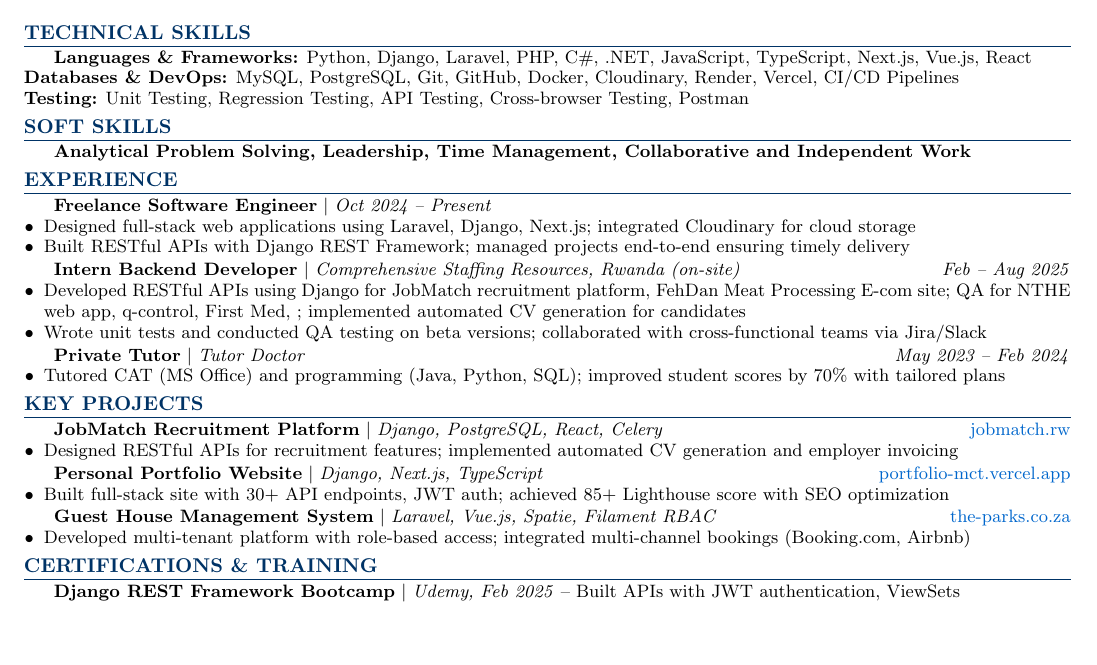
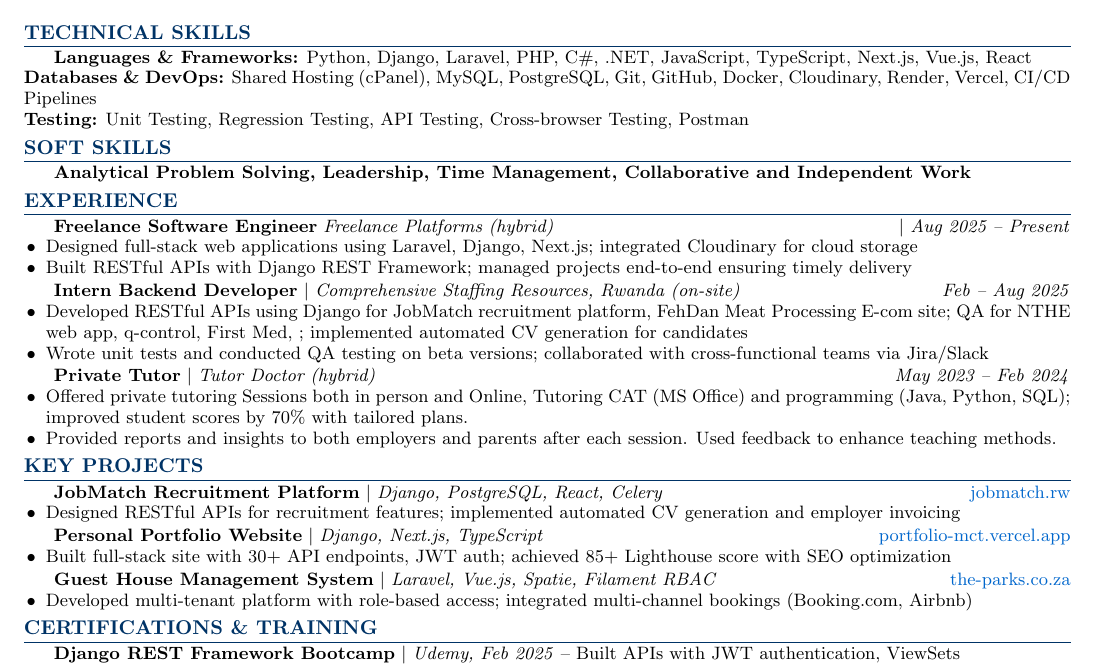
Before and after one commit to delan75/latex-cv, a LaTeX CV (Dilane_Muluh_CV.tex): part of the page, cut so that both start at the same text, the shorter picture padded with empty space. Compiled offline with pdfLaTeX.

Commit message:
increase font-size, re-arrange details

```diff
--- a/Dilane_Muluh_CV.tex
+++ b/Dilane_Muluh_CV.tex
@@ -27,7 +27,7 @@
 \pagenumbering{gobble}
 
 % Compact lists with minimal spacing
-\setlist{nosep, leftmargin=10pt, itemsep=0pt, parsep=0pt, topsep=0pt}
+\setlist{nosep, leftmargin=11pt, itemsep=0pt, parsep=0pt, topsep=0pt}
 
 % Reduce line spacing
 \linespread{0.95}
@@ -68,7 +68,7 @@
 \section*{TECHNICAL SKILLS}
 \small
 \textbf{Languages \& Frameworks:} Python, Django, Laravel, PHP, C\#, .NET, JavaScript, TypeScript, Next.js, Vue.js, React\\
-\textbf{Databases \& DevOps:} MySQL, PostgreSQL, Git, GitHub, Docker, Cloudinary, Render, Vercel, CI/CD Pipelines\\
+\textbf{Databases \& DevOps:} Shared Hosting (cPanel), MySQL, PostgreSQL, Git, GitHub, Docker, Cloudinary, Render, Vercel, CI/CD Pipelines\\
 \textbf{Testing:} Unit Testing, Regression Testing, API Testing, Cross-browser Testing, Postman
 
 \vspace{-2pt}
@@ -84,8 +84,8 @@
 \section*{EXPERIENCE}
 
 \small
-\textbf{Freelance Software Engineer} $|$ \textit{Oct 2024 -- Present}
-\begin{itemize}[leftmargin=10pt]
+\textbf{Freelance Software Engineer} \textit{Freelance Platforms (hybrid)} \hfill $|$ \textit{Aug 2025 -- Present}
+\begin{itemize}[leftmargin=11pt]
     \item Designed full-stack web applications using Laravel, Django, Next.js; integrated Cloudinary for cloud storage
     \item Built RESTful APIs with Django REST Framework; managed projects end-to-end ensuring timely delivery
 \end{itemize}
@@ -93,16 +93,17 @@
 \vspace{1pt}
 
 \textbf{Intern Backend Developer} $|$ \textit{Comprehensive Staffing Resources, Rwanda (on-site)} \hfill \textit{Feb -- Aug 2025}
-\begin{itemize}[leftmargin=10pt]
+\begin{itemize}[leftmargin=11pt]
     \item Developed RESTful APIs using Django for JobMatch recruitment platform, FehDan Meat Processing E-com site; QA for NTHE web app, q-control, First Med, ; implemented automated CV generation for candidates
     \item Wrote unit tests and conducted QA testing on beta versions; collaborated with cross-functional teams via Jira/Slack
 \end{itemize}
 
 \vspace{1pt}
 
-\textbf{Private Tutor} $|$ \textit{Tutor Doctor} \hfill \textit{May 2023 -- Feb 2024}
-\begin{itemize}[leftmargin=10pt]
-    \item Tutored CAT (MS Office) and programming (Java, Python, SQL); improved student scores by 70\% with tailored plans
+\textbf{Private Tutor} $|$ \textit{Tutor Doctor (hybrid)} \hfill \textit{May 2023 -- Feb 2024}
+\begin{itemize}[leftmargin=11pt]
+    \item Offered private tutoring Sessions both in person and Online, Tutoring CAT (MS Office) and programming (Java, Python, SQL); improved student scores by 70\% with tailored plans.
+    \item Provided reports and insights to both employers and parents after each session. Used feedback to enhance teaching methods.
 \end{itemize}
 
 \vspace{-2pt}
@@ -112,21 +113,21 @@
 
 \small
 \textbf{JobMatch Recruitment Platform} $|$ \textit{Django, PostgreSQL, React, Celery} \hfill \href{https://www.jobmatch.rw}{jobmatch.rw}
-\begin{itemize}[leftmargin=10pt]
+\begin{itemize}[leftmargin=11pt]
     \item Designed RESTful APIs for recruitment features; implemented automated CV generation and employer invoicing
 \end{itemize}
 
 \vspace{1pt}
 
 \textbf{Personal Portfolio Website} $|$ \textit{Django, Next.js, TypeScript} \hfill \href{https://portfolio-mct.vercel.app}{portfolio-mct.vercel.app}
-\begin{itemize}[leftmargin=10pt]
+\begin{itemize}[leftmargin=11pt]
     \item Built full-stack site with 30+ API endpoints, JWT auth; achieved 85+ Lighthouse score with SEO optimization
 \end{itemize}
 
 \vspace{1pt}
 
 \textbf{Guest House Management System} $|$ \textit{Laravel, Vue.js, Spatie, Filament RBAC} \hfill \href{https://the-parks.co.za}{the-parks.co.za}
-\begin{itemize}[leftmargin=10pt]
+\begin{itemize}[leftmargin=11pt]
     \item Developed multi-tenant platform with role-based access; integrated multi-channel bookings (Booking.com, Airbnb)
 \end{itemize}
 
```
